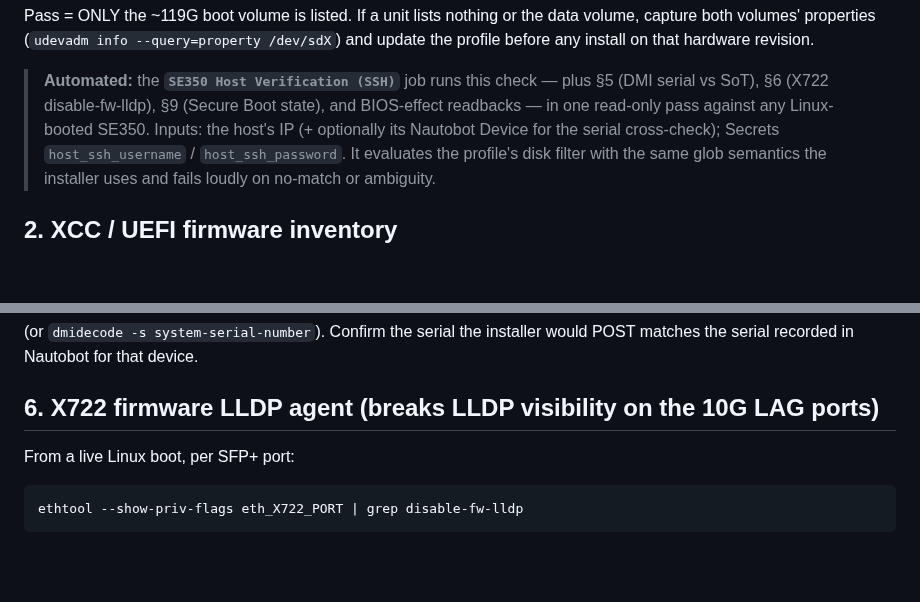
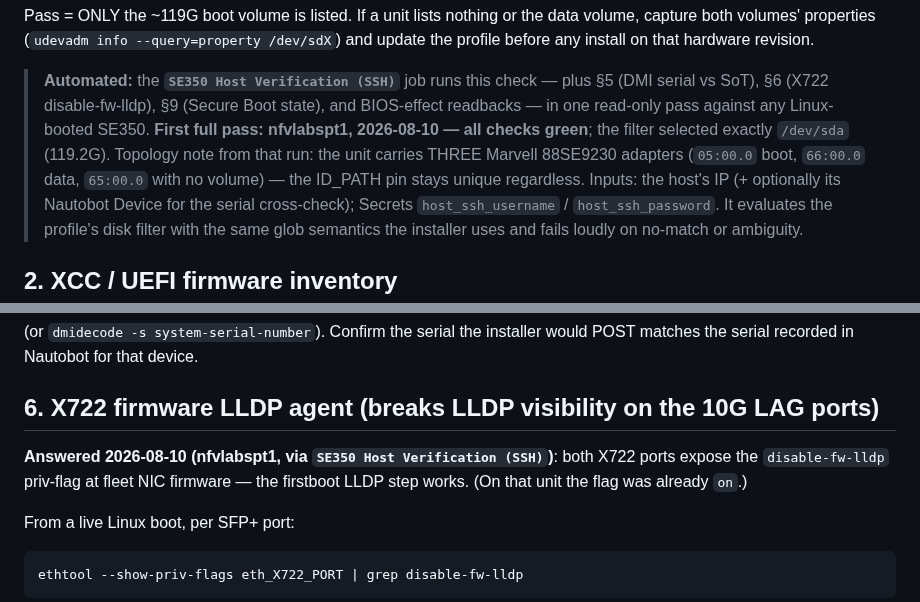
Before and after one commit to bforejt/nautobot-proxmox, a Markdown page: docs/se350-verification-checklist.md, 2 parts joined by grey strips. GitHub-like rendering; blank space fills up the shorter version.

Commit message:
Checklist: §6 answered + §4 topology + C-state redundancy confirmed (nfvlabspt1 host-verification pass)
Co-Authored-By: Claude Fable 5 <noreply@anthropic.com>

```diff
--- a/docs/se350-verification-checklist.md
+++ b/docs/se350-verification-checklist.md
@@ -101,7 +101,11 @@ install on that hardware revision.
 > **Automated:** the **`SE350 Host Verification (SSH)`** job runs this
 > check — plus §5 (DMI serial vs SoT), §6 (X722 disable-fw-lldp), §9
 > (Secure Boot state), and BIOS-effect readbacks — in one read-only pass
-> against any Linux-booted SE350. Inputs: the host's IP (+ optionally its
+> against any Linux-booted SE350. **First full pass: nfvlabspt1,
+> 2026-08-10 — all checks green**; the filter selected exactly `/dev/sda`
+> (119.2G). Topology note from that run: the unit carries THREE Marvell
+> 88SE9230 adapters (`05:00.0` boot, `66:00.0` data, `65:00.0` with no
+> volume) — the ID_PATH pin stays unique regardless. Inputs: the host's IP (+ optionally its
 > Nautobot Device for the serial cross-check); Secrets `host_ssh_username`
 > / `host_ssh_password`. It evaluates the profile's disk filter with the
 > same glob semantics the installer uses and fails loudly on no-match or
@@ -166,6 +170,10 @@ proxmox-auto-install-assistant system-info
 matches the serial recorded in Nautobot for that device.
 
 ## 6. X722 firmware LLDP agent (breaks LLDP visibility on the 10G LAG ports)
+
+**Answered 2026-08-10 (nfvlabspt1, via `SE350 Host Verification (SSH)`)**: both
+X722 ports expose the `disable-fw-lldp` priv-flag at fleet NIC firmware — the
+firstboot LLDP step works. (On that unit the flag was already `on`.)
 
 From a live Linux boot, per SFP+ port:
 
```
Also changed, not shown: docs/decision-log.md (+1 -1 lines).
